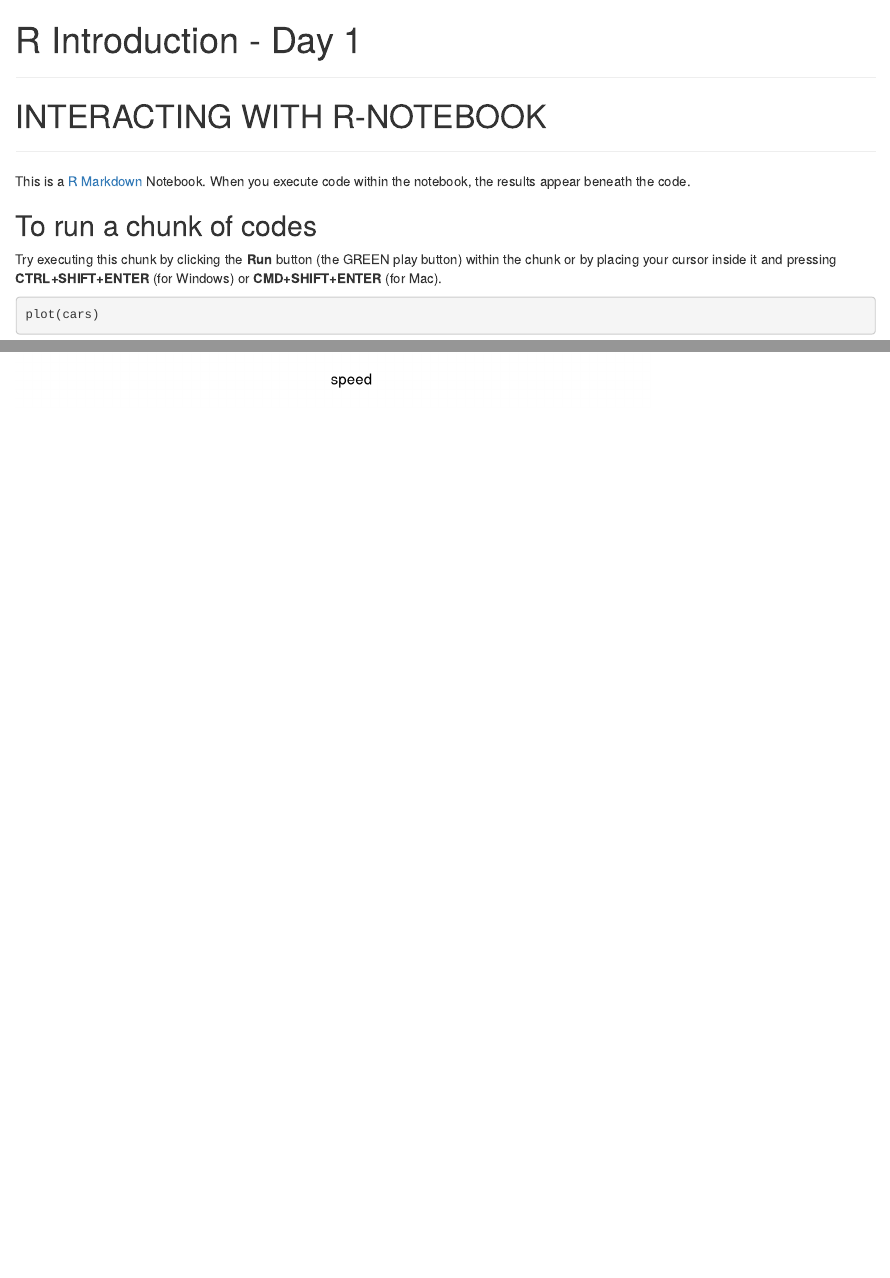
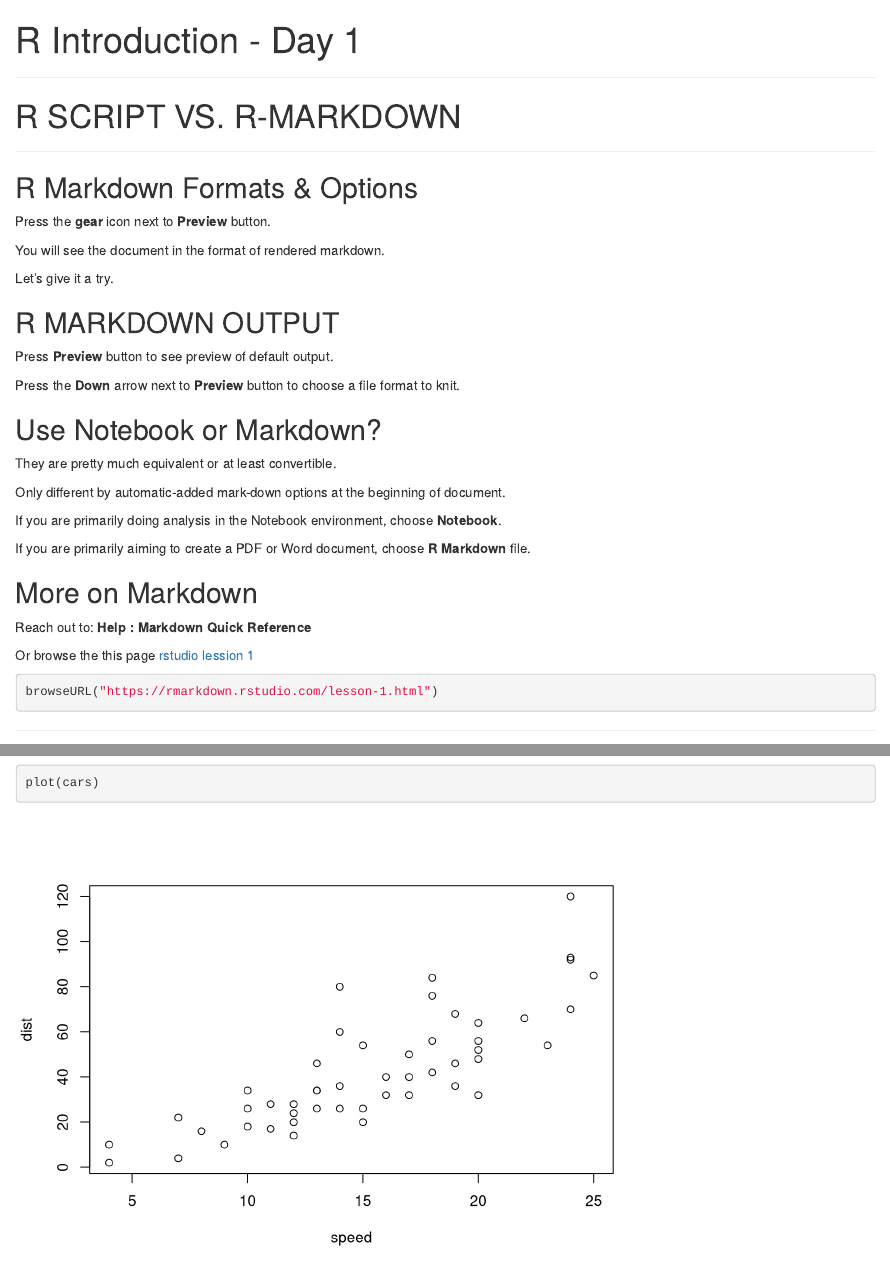
Before and after one commit to ngsanluk/R-Intro, an R Markdown document (Day_1.Rmd): the page in a window 1100 px wide, from its top, and a second part further down, joined at a grey line. Rendered offline with R 4.5, knitr and Pandoc, with nearby package versions.

Commit message:
updates notebook section ordering

````diff
--- a/Day_1.Rmd
+++ b/Day_1.Rmd
@@ -2,6 +2,46 @@
 title: "R Introduction - Day 1"
 output: html_notebook
 ---
+
+------------------------------------------------------------------------
+
+# R SCRIPT VS. R-MARKDOWN
+
+------------------------------------------------------------------------
+
+## R Markdown Formats & Options
+
+Press the **gear** icon next to **Preview** button.
+
+You will see the document in the format of rendered markdown.
+
+Let's give it a try.
+
+## R MARKDOWN OUTPUT
+
+Press **Preview** button to see preview of default output.
+
+Press the **Down** arrow next to **Preview** button to choose a file format to knit.
+
+## Use Notebook or Markdown?
+
+They are pretty much equivalent or at least convertible.
+
+Only different by automatic-added mark-down options at the beginning of document.
+
+If you are primarily doing analysis in the Notebook environment, choose **Notebook**.
+
+If you are primarily aiming to create a PDF or Word document, choose **R Markdown** file.
+
+## More on Markdown
+
+Reach out to: **Help : Markdown Quick Reference**
+
+Or browse the this page [rstudio lession 1](https://rmarkdown.rstudio.com/lesson-1.html)
+
+```{r browse rmarkdown lesson}
+browseURL("https://rmarkdown.rstudio.com/lesson-1.html")
+```
 
 ------------------------------------------------------------------------
 
````
Also changed, not shown: Day_2.Rmd (+0 -26 lines), Day_2.nb.html, README.md.
